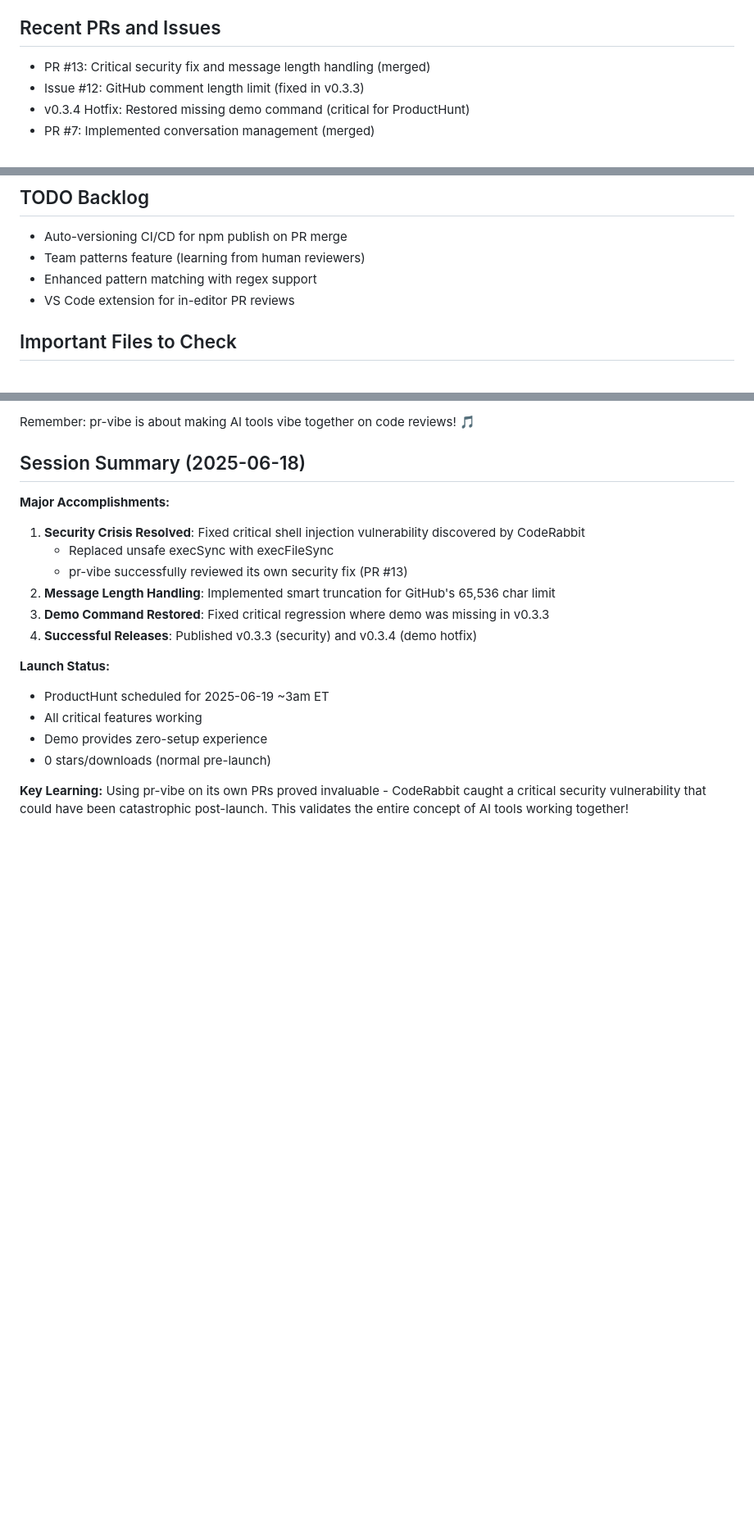
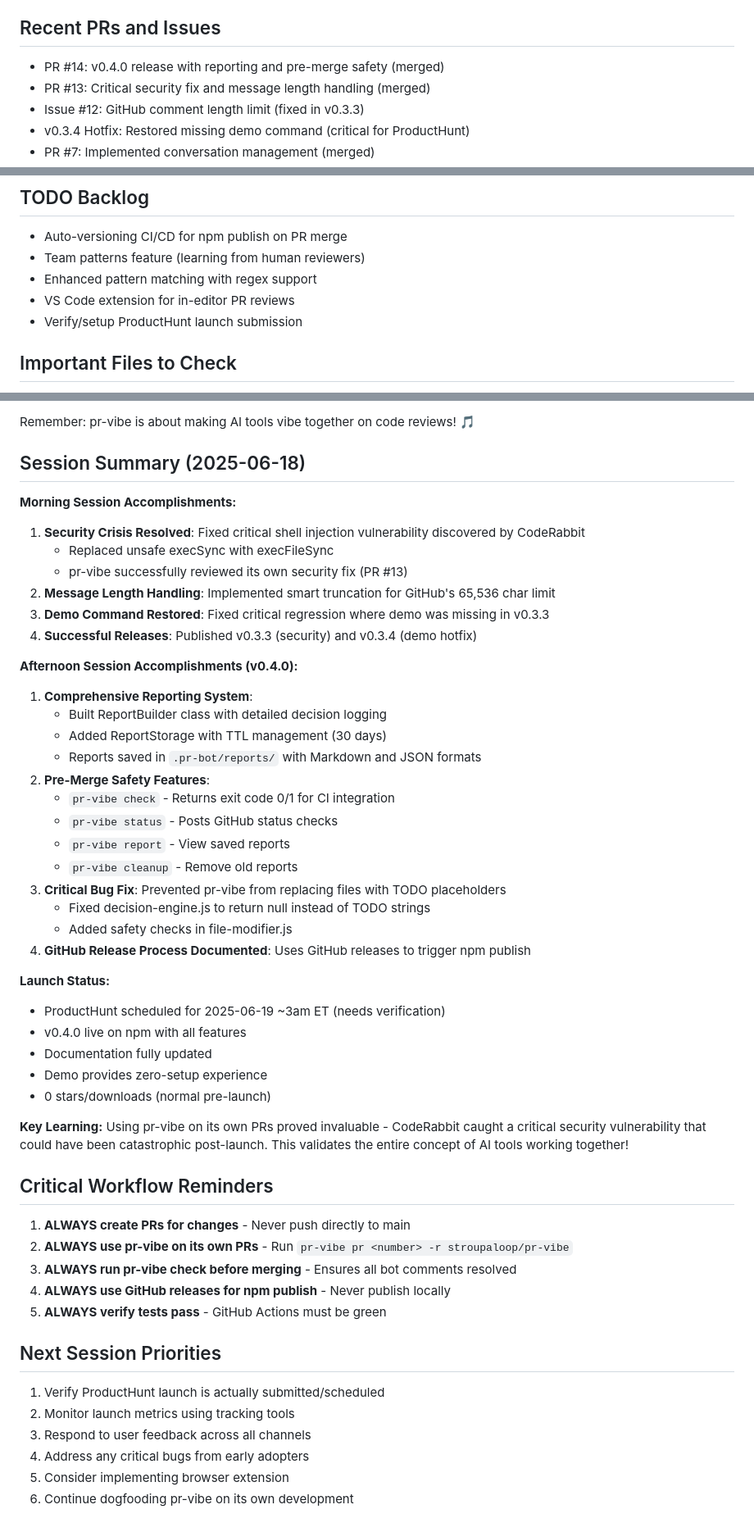
Before and after one commit to stroupaloop/pr-vibe, a Markdown page: CLAUDE.md, 3 parts joined by grey strips. Shown at 82% size. Drawn GitHub-style; blank space fills up the shorter version.

Commit message:
docs: final session notes and critical workflow reminders
- Document v0.4.0 accomplishments and features
- Add critical workflow reminders for next sessions
- Note ProductHunt launch needs verification
- Emphasize always using pr-vibe on its own PRs

🤖 Generated with [Claude Code](https://claude.ai/code)

Co-Authored-By: Claude <noreply@anthropic.com>

```diff
--- a/CLAUDE.md
+++ b/CLAUDE.md
@@ -127,6 +127,7 @@ pr-vibe pr <number> -r stroupaloop/pr-vibe
 - [ ] Monitor and respond to feedback across channels
 
 ## Recent PRs and Issues
+- PR #14: v0.4.0 release with reporting and pre-merge safety (merged)
 - PR #13: Critical security fix and message length handling (merged)
 - Issue #12: GitHub comment length limit (fixed in v0.3.3)
 - v0.3.4 Hotfix: Restored missing demo command (critical for ProductHunt)
@@ -140,6 +141,7 @@ pr-vibe pr <number> -r stroupaloop/pr-vibe
 - Team patterns feature (learning from human reviewers)
 - Enhanced pattern matching with regex support
 - VS Code extension for in-editor PR reviews
+- Verify/setup ProductHunt launch submission
 
 ## Important Files to Check
 - `.internal-docs/CLAUDE.md` - Detailed session history
@@ -156,7 +158,7 @@ Remember: pr-vibe is about making AI tools vibe together on code reviews! 🎵
 
 ## Session Summary (2025-06-18)
 
-**Major Accomplishments:**
+**Morning Session Accomplishments:**
 1. **Security Crisis Resolved**: Fixed critical shell injection vulnerability discovered by CodeRabbit
    - Replaced unsafe execSync with execFileSync
    - pr-vibe successfully reviewed its own security fix (PR #13)
@@ -164,11 +166,42 @@ Remember: pr-vibe is about making AI tools vibe together on code reviews! 🎵
 3. **Demo Command Restored**: Fixed critical regression where demo was missing in v0.3.3
 4. **Successful Releases**: Published v0.3.3 (security) and v0.3.4 (demo hotfix)
 
+**Afternoon Session Accomplishments (v0.4.0):**
+1. **Comprehensive Reporting System**:
+   - Built ReportBuilder class with detailed decision logging
+   - Added ReportStorage with TTL management (30 days)
+   - Reports saved in `.pr-bot/reports/` with Markdown and JSON formats
+2. **Pre-Merge Safety Features**:
+   - `pr-vibe check` - Returns exit code 0/1 for CI integration
+   - `pr-vibe status` - Posts GitHub status checks
+   - `pr-vibe report` - View saved reports
+   - `pr-vibe cleanup` - Remove old reports
+3. **Critical Bug Fix**: Prevented pr-vibe from replacing files with TODO placeholders
+   - Fixed decision-engine.js to return null instead of TODO strings
+   - Added safety checks in file-modifier.js
+4. **GitHub Release Process Documented**: Uses GitHub releases to trigger npm publish
+
 **Launch Status:**
-- ProductHunt scheduled for 2025-06-19 ~3am ET
-- All critical features working
+- ProductHunt scheduled for 2025-06-19 ~3am ET (needs verification)
+- v0.4.0 live on npm with all features
+- Documentation fully updated
 - Demo provides zero-setup experience
 - 0 stars/downloads (normal pre-launch)
 
 **Key Learning:**
 Using pr-vibe on its own PRs proved invaluable - CodeRabbit caught a critical security vulnerability that could have been catastrophic post-launch. This validates the entire concept of AI tools working together!
+
+## Critical Workflow Reminders
+1. **ALWAYS create PRs for changes** - Never push directly to main
+2. **ALWAYS use pr-vibe on its own PRs** - Run `pr-vibe pr <number> -r stroupaloop/pr-vibe`
+3. **ALWAYS run pr-vibe check before merging** - Ensures all bot comments resolved
+4. **ALWAYS use GitHub releases for npm publish** - Never publish locally
+5. **ALWAYS verify tests pass** - GitHub Actions must be green
+
+## Next Session Priorities
+1. Verify ProductHunt launch is actually submitted/scheduled
+2. Monitor launch metrics using tracking tools
+3. Respond to user feedback across all channels
+4. Address any critical bugs from early adopters
+5. Consider implementing browser extension
+6. Continue dogfooding pr-vibe on its own development
```
